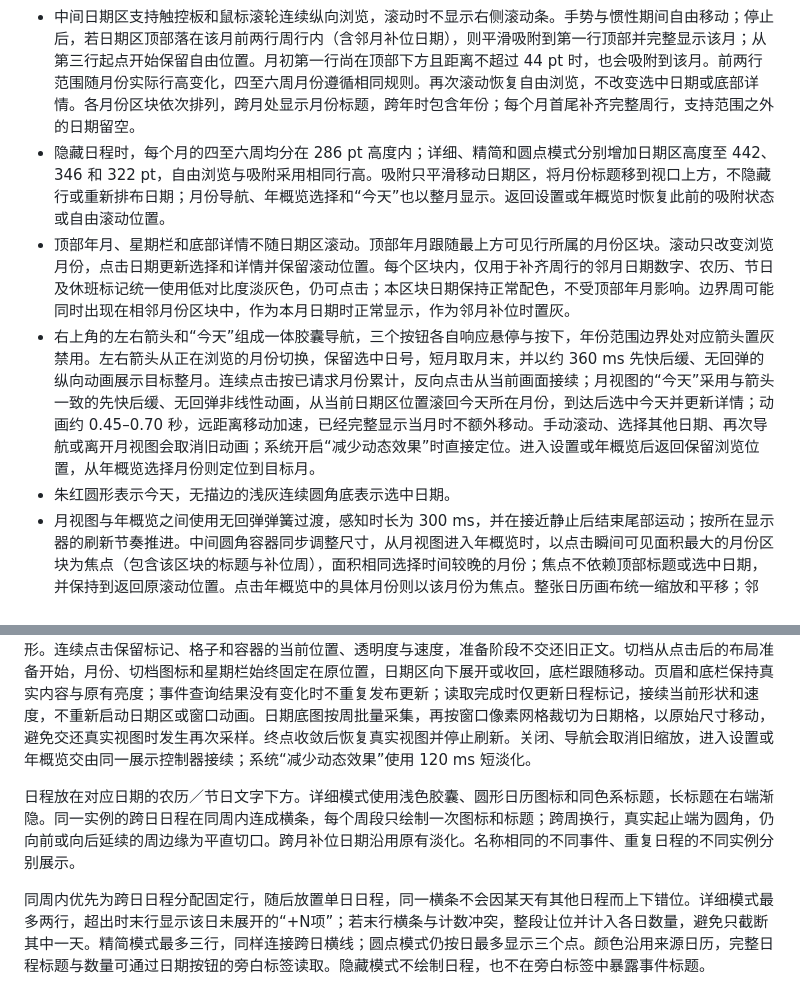
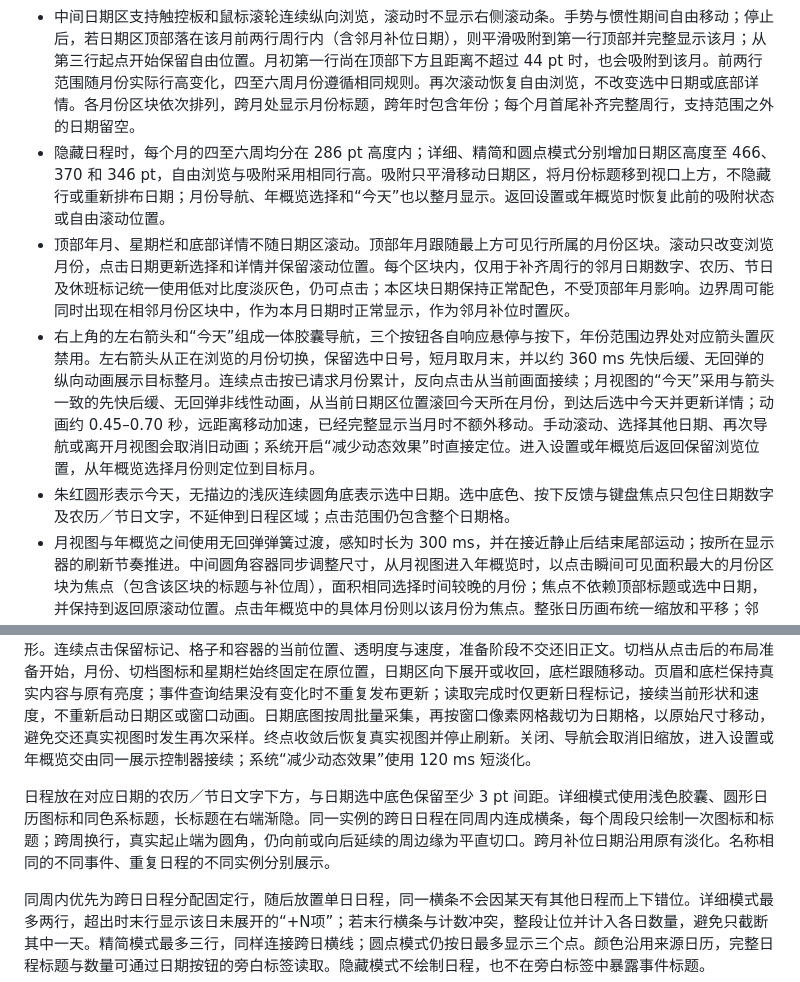
Before and after one commit to hygao1024/day-order, a Markdown page: docs/calendar-reference.md, 2 parts joined by grey strips. GitHub-like rendering.

Commit message:
fix(calendar): 分离日期选中底色与日程并增加间距

```diff
--- a/docs/calendar-reference.md
+++ b/docs/calendar-reference.md
@@ -7,10 +7,10 @@
 - 点击菜单栏日期打开或关闭日历，点击外部或按 Esc（退出键）关闭。每次重新打开均回到本月并选中今天，退出设置和年月选择界面、清空年份草稿，保留显示偏好。
 - 点击左上角年月进入两列年概览：上下连续滚动浏览 1901–2100 年，不显示右侧滚动条，点击整个小月历进入该月。年份旁的铅笔可打开输入框，回车或“跳转”定位到指定年份；输入无效时禁用跳转。输入年份和滚动不改变选中日期，点击月份时保留日号，短月取月末。
 - 中间日期区支持触控板和鼠标滚轮连续纵向浏览，滚动时不显示右侧滚动条。手势与惯性期间自由移动；停止后，若日期区顶部落在该月前两行周行内（含邻月补位日期），则平滑吸附到第一行顶部并完整显示该月；从第三行起点开始保留自由位置。月初第一行尚在顶部下方且距离不超过 44 pt 时，也会吸附到该月。前两行范围随月份实际行高变化，四至六周月份遵循相同规则。再次滚动恢复自由浏览，不改变选中日期或底部详情。各月份区块依次排列，跨月处显示月份标题，跨年时包含年份；每个月首尾补齐完整周行，支持范围之外的日期留空。
-- 隐藏日程时，每个月的四至六周均分在 286 pt 高度内；详细、精简和圆点模式分别增加日期区高度至 442、346 和 322 pt，自由浏览与吸附采用相同行高。吸附只平滑移动日期区，将月份标题移到视口上方，不隐藏行或重新排布日期；月份导航、年概览选择和“今天”也以整月显示。返回设置或年概览时恢复此前的吸附状态或自由滚动位置。
+- 隐藏日程时，每个月的四至六周均分在 286 pt 高度内；详细、精简和圆点模式分别增加日期区高度至 466、370 和 346 pt，自由浏览与吸附采用相同行高。吸附只平滑移动日期区，将月份标题移到视口上方，不隐藏行或重新排布日期；月份导航、年概览选择和“今天”也以整月显示。返回设置或年概览时恢复此前的吸附状态或自由滚动位置。
 - 顶部年月、星期栏和底部详情不随日期区滚动。顶部年月跟随最上方可见行所属的月份区块。滚动只改变浏览月份，点击日期更新选择和详情并保留滚动位置。每个区块内，仅用于补齐周行的邻月日期数字、农历、节日及休班标记统一使用低对比度淡灰色，仍可点击；本区块日期保持正常配色，不受顶部年月影响。边界周可能同时出现在相邻月份区块中，作为本月日期时正常显示，作为邻月补位时置灰。
 - 右上角的左右箭头和“今天”组成一体胶囊导航，三个按钮各自响应悬停与按下，年份范围边界处对应箭头置灰禁用。左右箭头从正在浏览的月份切换，保留选中日号，短月取月末，并以约 360 ms 先快后缓、无回弹的纵向动画展示目标整月。连续点击按已请求月份累计，反向点击从当前画面接续；月视图的“今天”采用与箭头一致的先快后缓、无回弹非线性动画，从当前日期区位置滚回今天所在月份，到达后选中今天并更新详情；动画约 0.45–0.70 秒，远距离移动加速，已经完整显示当月时不额外移动。手动滚动、选择其他日期、再次导航或离开月视图会取消旧动画；系统开启“减少动态效果”时直接定位。进入设置或年概览后返回保留浏览位置，从年概览选择月份则定位到目标月。
-- 朱红圆形表示今天，无描边的浅灰连续圆角底表示选中日期。
+- 朱红圆形表示今天，无描边的浅灰连续圆角底表示选中日期。选中底色、按下反馈与键盘焦点只包住日期数字及农历／节日文字，不延伸到日程区域；点击范围仍包含整个日期格。
 - 月视图与年概览之间使用无回弹弹簧过渡，感知时长为 300 ms，并在接近静止后结束尾部运动；按所在显示器的刷新节奏推进。中间圆角容器同步调整尺寸，从月视图进入年概览时，以点击瞬间可见面积最大的月份区块为焦点（包含该区块的标题与补位周），面积相同选择时间较晚的月份；焦点不依赖顶部标题或选中日期，并保持到返回原滚动位置。点击年概览中的具体月份则以该月份为焦点。整张日历画布统一缩放和平移；邻月、月份标题、星期、日期和今天红圈一同运动，周围月份随放大移出视口。焦点月份的日期和今天红圈只绘制一份，随共享进度连续展开行距和字号；农历、节日等详情跟随网格渐显。背景按最大显示尺寸预绘制，日期使用原生文字保持清晰。背景与上下栏容器常驻，底栏跟随卡片边缘移动，上下栏内容独立进行约 180 ms 交叉淡化。快速返回或进入设置时，从当前画面与速度接续到新目标；关闭弹窗立即清理过渡。开启系统“减少动态效果”，或返回时原月份已不在年概览可见范围内，则使用约 120 ms 的短淡化。
 - 底部日期详情展示当天节日、世界日和节气的一句话说明；同日多项分别展示，随对应分类开关隐藏，普通日期不显示说明区域。内容内置，离线可读。节气介绍概括传统时令，不是当地天气预报。
 - 菜单栏弹窗采用无箭头圆角面板，位于图标下方；切月、选择日期或切换页面改变高度时，顶部保持锚定，底边随内容伸缩；靠近屏幕边缘时向内调整位置。再次点击图标、点击外部或切换应用时关闭，Esc 保留逐层返回行为；切换桌面空间或显示器布局后关闭，重新点击图标定位。
@@ -64,7 +64,7 @@
 
 四档切换复用设置过渡的 220 ms 感知时长和无回弹系统弹簧：圆角正文、面板高度和底部详情同步变化，日期格与周分隔线按当前位置和速度插值，日期与农历字形保持原生大小。日程标记与正文共用弹簧：胶囊压扁为横线，横线收拢为圆点，圆点逐渐淡出；再次显示时从透明圆点展开为胶囊。图标和文字随空间缩小渐隐，不拉伸字形。连续点击保留标记、格子和容器的当前位置、透明度与速度，准备阶段不交还旧正文。切档从点击后的布局准备开始，月份、切档图标和星期栏始终固定在原位置，日期区向下展开或收回，底栏跟随移动。页眉和底栏保持真实内容与原有亮度；事件查询结果没有变化时不重复发布更新；读取完成时仅更新日程标记，接续当前形状和速度，不重新启动日期区或窗口动画。日期底图按周批量采集，再按窗口像素网格裁切为日期格，以原始尺寸移动，避免交还真实视图时发生再次采样。终点收敛后恢复真实视图并停止刷新。关闭、导航会取消旧缩放，进入设置或年概览交由同一展示控制器接续；系统“减少动态效果”使用 120 ms 短淡化。
 
-日程放在对应日期的农历／节日文字下方。详细模式使用浅色胶囊、圆形日历图标和同色系标题，长标题在右端渐隐。同一实例的跨日日程在同周内连成横条，每个周段只绘制一次图标和标题；跨周换行，真实起止端为圆角，仍向前或向后延续的周边缘为平直切口。跨月补位日期沿用原有淡化。名称相同的不同事件、重复日程的不同实例分别展示。
+日程放在对应日期的农历／节日文字下方，与日期选中底色保留至少 3 pt 间距。详细模式使用浅色胶囊、圆形日历图标和同色系标题，长标题在右端渐隐。同一实例的跨日日程在同周内连成横条，每个周段只绘制一次图标和标题；跨周换行，真实起止端为圆角，仍向前或向后延续的周边缘为平直切口。跨月补位日期沿用原有淡化。名称相同的不同事件、重复日程的不同实例分别展示。
 
 同周内优先为跨日日程分配固定行，随后放置单日日程，同一横条不会因某天有其他日程而上下错位。详细模式最多两行，超出时末行显示该日未展开的“+N项”；若末行横条与计数冲突，整段让位并计入各日数量，避免只截断其中一天。精简模式最多三行，同样连接跨日横线；圆点模式仍按日最多显示三个点。颜色沿用来源日历，完整日程标题与数量可通过日期按钮的旁白标签读取。隐藏模式不绘制日程，也不在旁白标签中暴露事件标题。
 
```
Also changed, not shown: README.md (+1 -1 lines), docs/verification.md (+2 -2 lines), docs/images/calendar-events-light.png, 8 other files.
